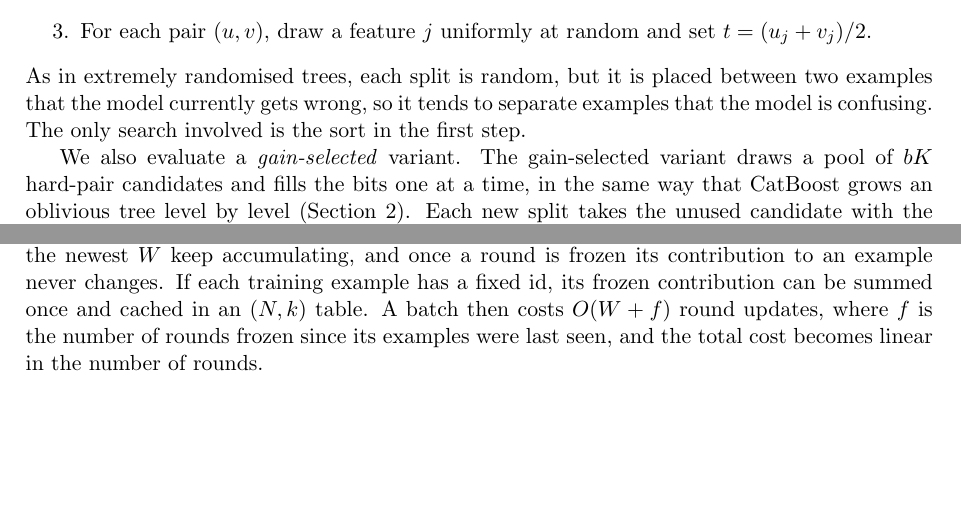
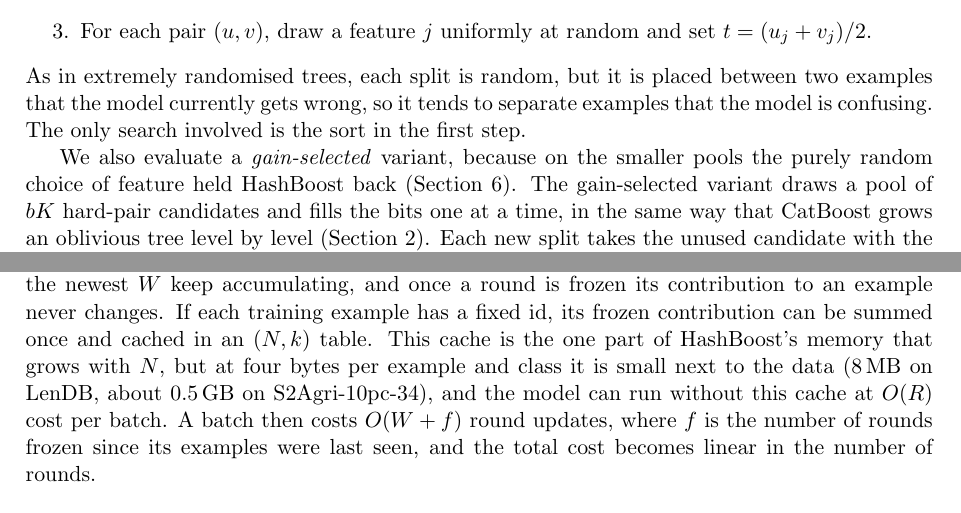
Before and after one commit to minip8/FIT2082, a LaTeX paper (paper/paper.tex): two parts of pages 4 and 5 of 15, joined at a grey line, cut so that both start at the same text, the shorter picture padded with empty space. Compiled offline with pdfLaTeX.

Commit message:
improve clarity at places

```diff
--- a/paper/paper.tex
+++ b/paper/paper.tex
@@ -262,8 +264,9 @@ between two examples that the model currently gets wrong, so it tends to
 separate examples that the model is confusing. The only search involved is
 the sort in the first step.
 
-We also evaluate a \emph{gain-selected} variant. The gain-selected variant
-draws a pool of $bK$ hard-pair candidates and fills the bits one at a time,
+We also evaluate a \emph{gain-selected} variant, because on the smaller
+pools the purely random choice of feature held HashBoost back
+(\cref{sec:discussion}). The gain-selected variant draws a pool of $bK$ hard-pair candidates and fills the bits one at a time,
 in the same way that CatBoost grows an oblivious tree level by level
 (\cref{sec:related}). Each new split takes the unused candidate with the
 highest second-order gain, $\sum G^2/(H+\lambda)$ with $\lambda = 1$, summed
@@ -340,7 +343,11 @@ fixed number of rounds per batch, $T$ batches cost $O(T^2)$. We address this
 through \emph{round freezing}. With a window of $W$ rounds, only the newest
 $W$ keep accumulating, and once a round is frozen its contribution to an
 example never changes. If each training example has a fixed id, its frozen
-contribution can be summed once and cached in an $(N, k)$ table. A batch then
+contribution can be summed once and cached in an $(N, k)$ table. This
+cache is the one part of HashBoost's memory that grows with $N$, but at four
+bytes per example and class it is small next to the data (8\,MB on LenDB,
+about 0.5\,GB on S2Agri-10pc-34), and the model can run without this cache at
+$O(R)$ cost per batch. A batch then
 costs $O(W + f)$ round updates, where $f$ is the number of rounds frozen
 since its examples were last seen, and the total cost becomes linear in the
 number of rounds.
```
Also changed, not shown: paper/paper.pdf, paper/paper.tex (12 more changed lines).
